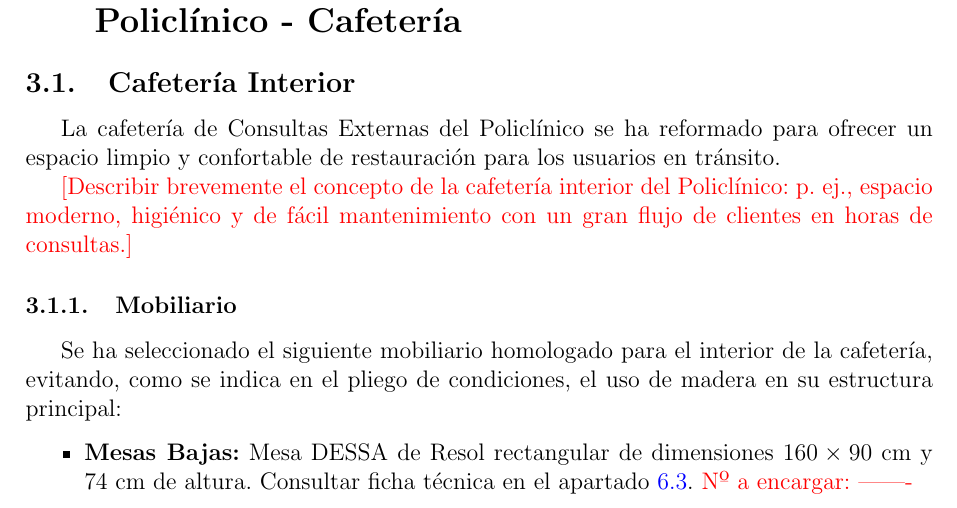
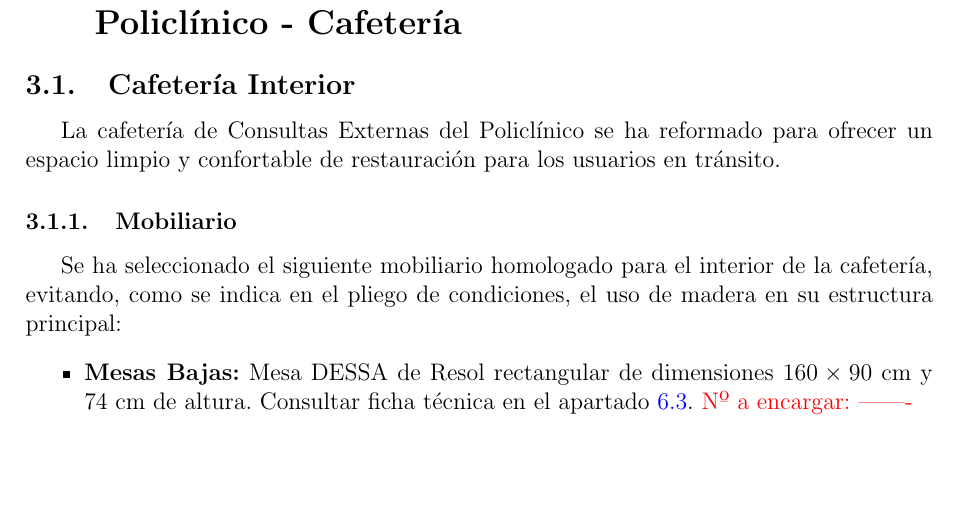
Before and after one commit to frealr/hospitales, a LaTeX document (main.tex): part of page 9 of 22, cut so that both start at the same text, the shorter picture padded with empty space. Compiled offline with pdfLaTeX.

Commit message:
Updates from Overleaf

```diff
--- a/main.tex
+++ b/main.tex
@@ -208,7 +208,6 @@ Para la humanización y delimitación de la zona exterior de San Lázaro, se dis
 \subsection{Cafetería Interior}
 La cafetería de Consultas Externas del Policlínico se ha reformado para ofrecer un espacio limpio y confortable de restauración para los usuarios en tránsito.
 
-\todo{[Describir brevemente el concepto de la cafetería interior del Policlínico: p. ej., espacio moderno, higiénico y de fácil mantenimiento con un gran flujo de clientes en horas de consultas.]}
 
 \subsubsection{Mobiliario}
 Se ha seleccionado el siguiente mobiliario homologado para el interior de la cafetería, evitando, como se indica en el pliego de condiciones, el uso de madera en su estructura principal:
```
